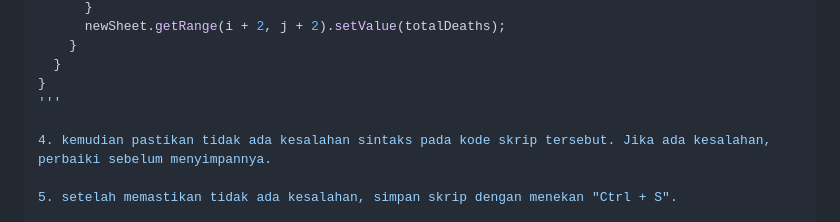
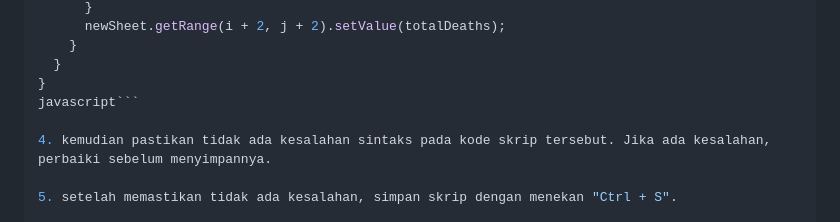
Before and after one commit to oksaregina/UAS_Visin_2100016083, a Markdown page: Tabulasi_Silang.md, the part around the change. GitHub-like rendering.

````diff
--- a/Tabulasi_Silang.md
+++ b/Tabulasi_Silang.md
@@ -53,7 +53,7 @@ function typeAndYear() {
     }
   }
 }
-'''
+javascript```
 
 4. kemudian pastikan tidak ada kesalahan sintaks pada kode skrip tersebut. Jika ada kesalahan, perbaiki sebelum menyimpannya.
 
````
